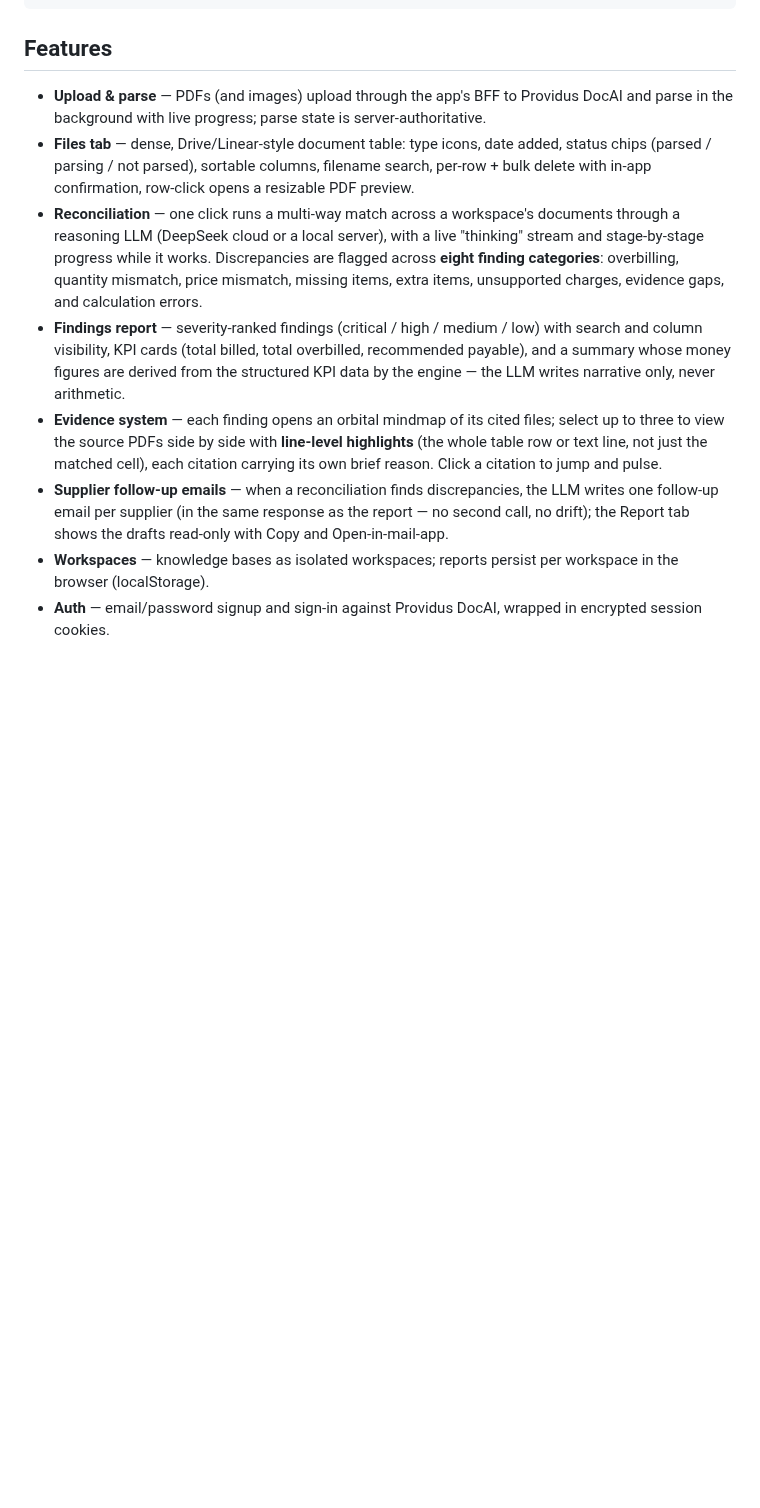
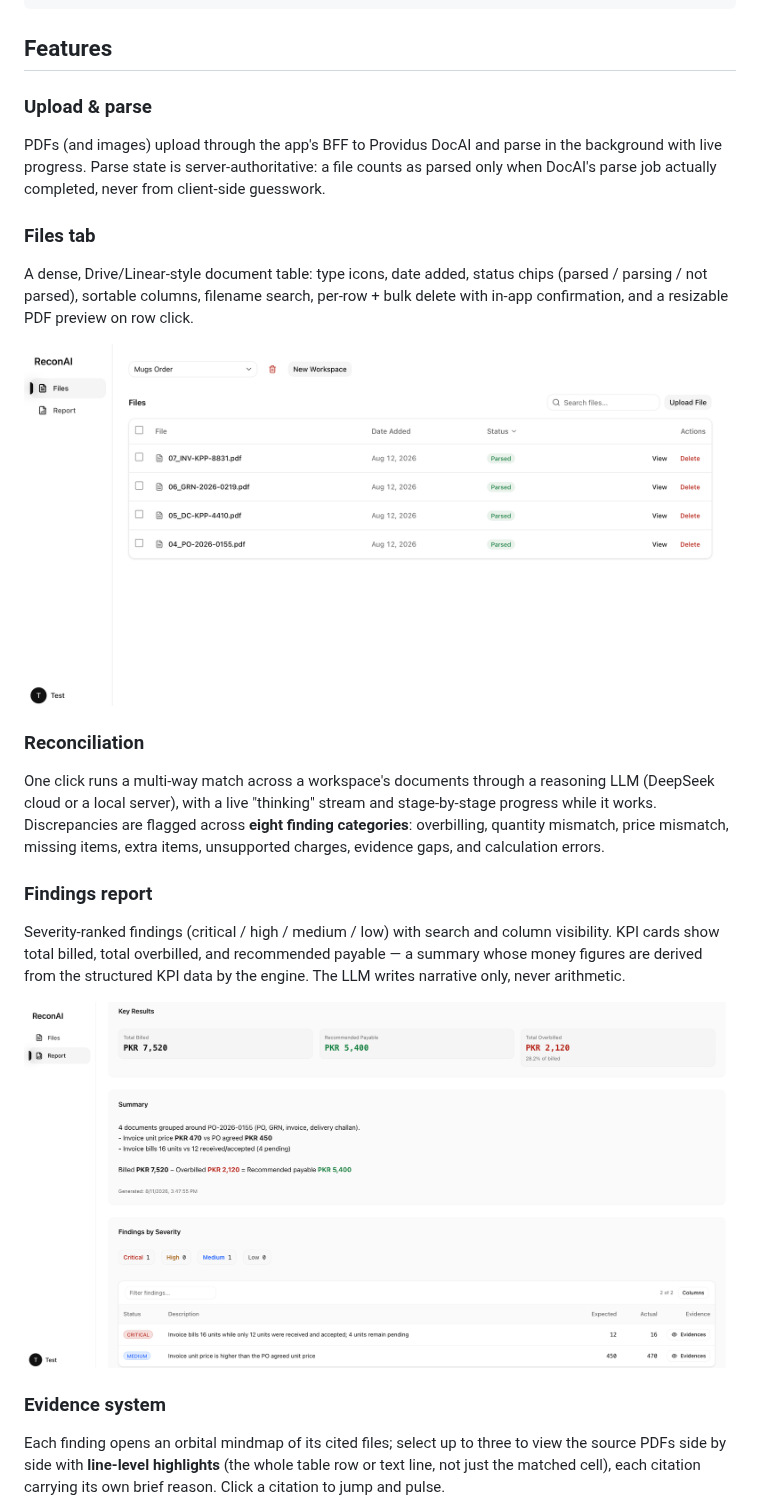
Before and after one commit to saadmemon1/ReconAI, a Markdown page: README.md, the part around one of its changes. Drawn GitHub-style; pictures changed too: screenshots/files-tab.png (added), screenshots/report.png (added); blank space fills up the shorter version.

Commit message:
docs: add logo, screenshots, and detailed feature sections to README

```diff
--- a/README.md
+++ b/README.md
@@ -11,11 +15,31 @@ Upload PO / Receipt / Invoice
 
 ## Features
 
-- **Upload & parse** — PDFs (and images) upload through the app's BFF to Providus DocAI and parse in the background with live progress; parse state is server-authoritative.
-- **Files tab** — dense, Drive/Linear-style document table: type icons, date added, status chips (parsed / parsing / not parsed), sortable columns, filename search, per-row + bulk delete with in-app confirmation, row-click opens a resizable PDF preview.
-- **Reconciliation** — one click runs a multi-way match across a workspace's documents through a reasoning LLM (DeepSeek cloud or a local server), with a live "thinking" stream and stage-by-stage progress while it works. Discrepancies are flagged across **eight finding categories**: overbilling, quantity mismatch, price mismatch, missing items, extra items, unsupported charges, evidence gaps, and calculation errors.
-- **Findings report** — severity-ranked findings (critical / high / medium / low) with search and column visibility, KPI cards (total billed, total overbilled, recommended payable), and a summary whose money figures are derived from the structured KPI data by the engine — the LLM writes narrative only, never arithmetic.
-- **Evidence system** — each finding opens an orbital mindmap of its cited files; select up to three to view the source PDFs side by side with **line-level highlights** (the whole table row or text line, not just the matched cell), each citation carrying its own brief reason. Click a citation to jump and pulse.
-- **Supplier follow-up emails** — when a reconciliation finds discrepancies, the LLM writes one follow-up email per supplier (in the same response as the report — no second call, no drift); the Report tab shows the drafts read-only with Copy and Open-in-mail-app.
-- **Workspaces** — knowledge bases as isolated workspaces; reports persist per workspace in the browser (localStorage).
-- **Auth** — email/password signup and sign-in against Providus DocAI, wrapped in encrypted session cookies.
+### Upload & parse
+
+PDFs (and images) upload through the app's BFF to Providus DocAI and parse in the background with live progress. Parse state is server-authoritative: a file counts as parsed only when DocAI's parse job actually completed, never from client-side guesswork.
+
+### Files tab
+
+A dense, Drive/Linear-style document table: type icons, date added, status chips (parsed / parsing / not parsed), sortable columns, filename search, per-row + bulk delete with in-app confirmation, and a resizable PDF preview on row click.
+
+<p align="center">
+  <img src="screenshots/files-tab.png" alt="Files tab: document table with parse status chips" width="720">
+</p>
+
+### Reconciliation
+
+One click runs a multi-way match across a workspace's documents through a reasoning LLM (DeepSeek cloud or a local server), with a live "thinking" stream and stage-by-stage progress while it works. Discrepancies are flagged across **eight finding categories**: overbilling, quantity mismatch, price mismatch, missing items, extra items, unsupported charges, evidence gaps, and calculation errors.
+
+### Findings report
+
+Severity-ranked findings (critical / high / medium / low) with search and column visibility. KPI cards show total billed, total overbilled, and recommended payable — a summary whose money figures are derived from the structured KPI data by the engine. The LLM writes narrative only, never arithmetic.
+
+<p align="center">
+  <img src="screenshots/report.png" alt="Report: KPI cards and severity-ranked findings" width="720">
+</p>
+
+### Evidence system
+
+Each finding opens an orbital mindmap of its cited files; select up to three to view the source PDFs side by side with **line-level highlights** (the whole table row or text line, not just the matched cell), each citation carrying its own brief reason. Click a citation to jump and pulse.
+
```
Also changed, not shown: other parts of README.md (+23 -0 lines), screenshots/evidence-orbital.png (added), screenshots/supplier-email.png (added), 1 other file.
